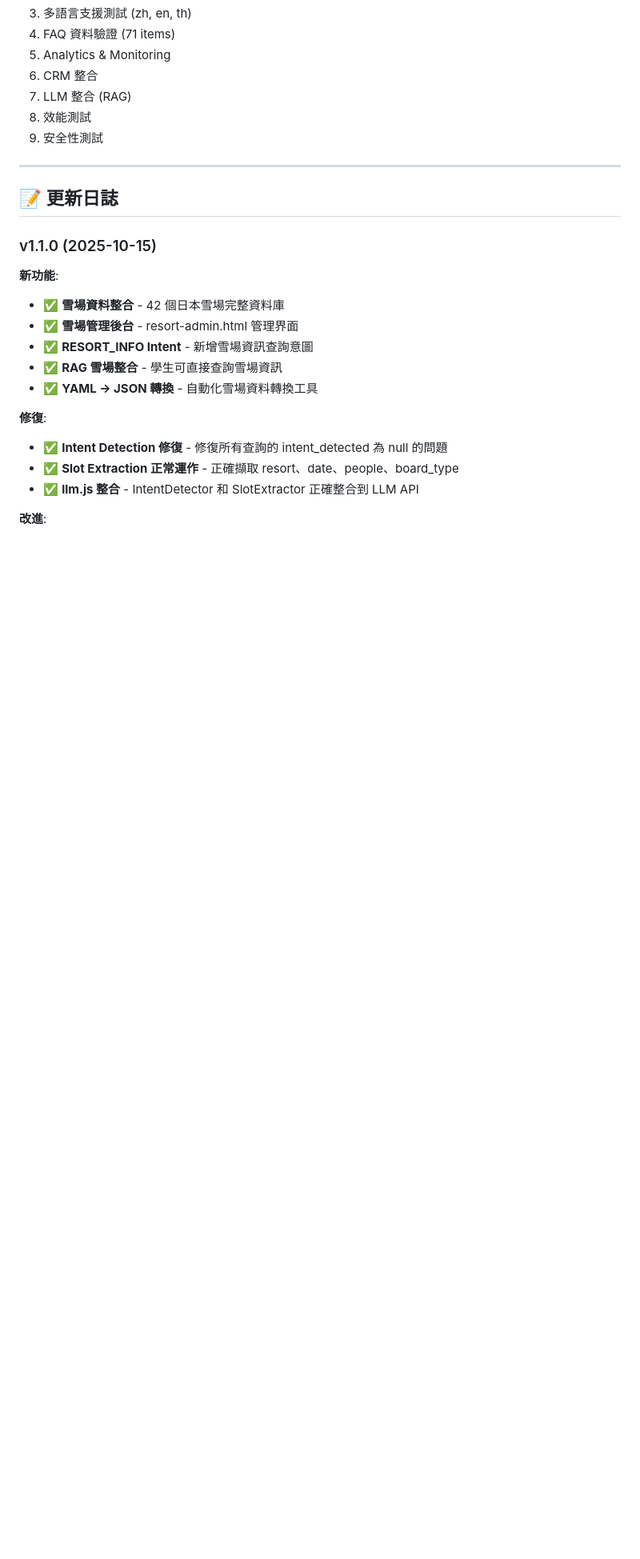
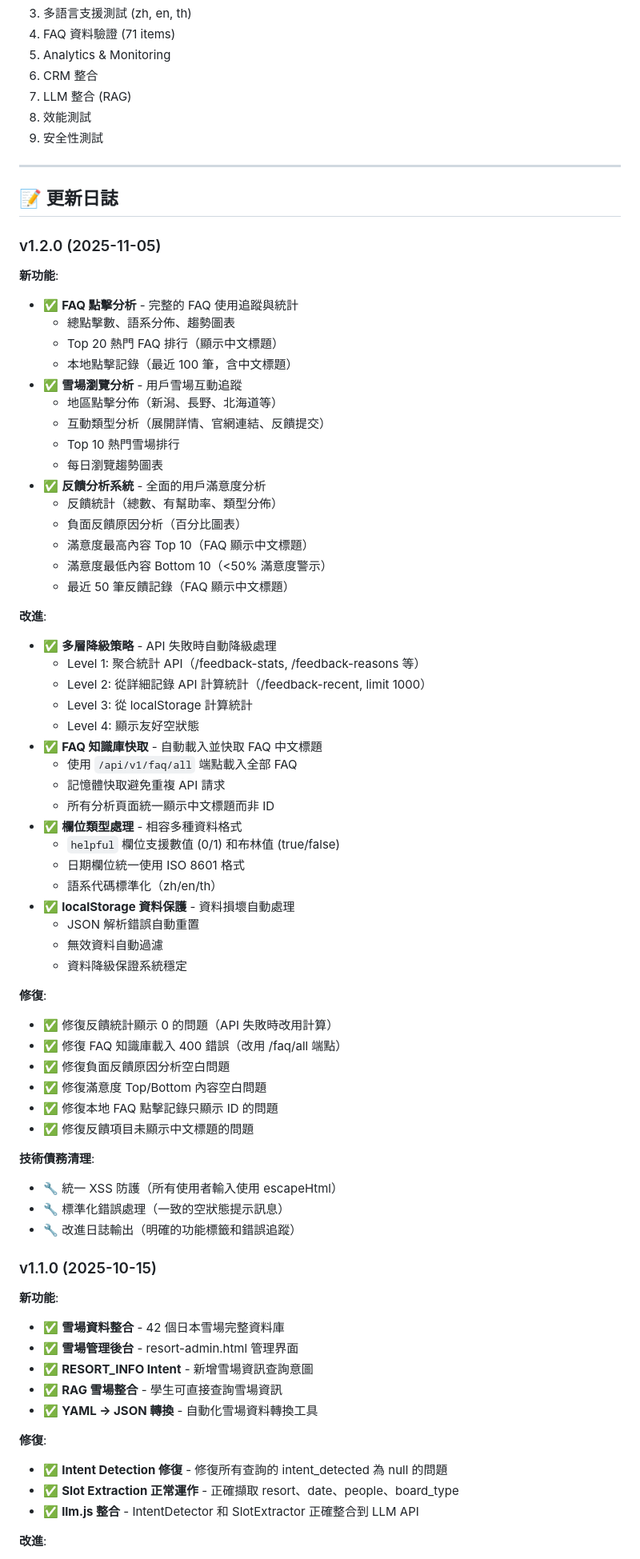
Before and after one commit to James3014/skidiy-faq, a Markdown page: frontend/README.md, the part around one of its changes. Shown at 80% size. Drawn GitHub-style; blank space fills up the shorter version.

```diff
--- a/frontend/README.md
+++ b/frontend/README.md
@@ -1329,6 +1418,57 @@ cat data/customer_inquiries.jsonl | jq '.' > inquiries_formatted.json
 
 ## 📝 更新日誌
 
+### v1.2.0 (2025-11-05)
+
+**新功能**:
+- ✅ **FAQ 點擊分析** - 完整的 FAQ 使用追蹤與統計
+  - 總點擊數、語系分佈、趨勢圖表
+  - Top 20 熱門 FAQ 排行（顯示中文標題）
+  - 本地點擊記錄（最近 100 筆，含中文標題）
+- ✅ **雪場瀏覽分析** - 用戶雪場互動追蹤
+  - 地區點擊分佈（新潟、長野、北海道等）
+  - 互動類型分析（展開詳情、官網連結、反饋提交）
+  - Top 10 熱門雪場排行
+  - 每日瀏覽趨勢圖表
+- ✅ **反饋分析系統** - 全面的用戶滿意度分析
+  - 反饋統計（總數、有幫助率、類型分佈）
+  - 負面反饋原因分析（百分比圖表）
+  - 滿意度最高內容 Top 10（FAQ 顯示中文標題）
+  - 滿意度最低內容 Bottom 10（<50% 滿意度警示）
+  - 最近 50 筆反饋記錄（FAQ 顯示中文標題）
+
+**改進**:
+- ✅ **多層降級策略** - API 失敗時自動降級處理
+  - Level 1: 聚合統計 API（/feedback-stats, /feedback-reasons 等）
+  - Level 2: 從詳細記錄 API 計算統計（/feedback-recent, limit 1000）
+  - Level 3: 從 localStorage 計算統計
+  - Level 4: 顯示友好空狀態
+- ✅ **FAQ 知識庫快取** - 自動載入並快取 FAQ 中文標題
+  - 使用 `/api/v1/faq/all` 端點載入全部 FAQ
+  - 記憶體快取避免重複 API 請求
+  - 所有分析頁面統一顯示中文標題而非 ID
+- ✅ **欄位類型處理** - 相容多種資料格式
+  - `helpful` 欄位支援數值 (0/1) 和布林值 (true/false)
+  - 日期欄位統一使用 ISO 8601 格式
+  - 語系代碼標準化（zh/en/th）
+- ✅ **localStorage 資料保護** - 資料損壞自動處理
+  - JSON 解析錯誤自動重置
+  - 無效資料自動過濾
+  - 資料降級保證系統穩定
+
+**修復**:
+- ✅ 修復反饋統計顯示 0 的問題（API 失敗時改用計算）
+- ✅ 修復 FAQ 知識庫載入 400 錯誤（改用 /faq/all 端點）
+- ✅ 修復負面反饋原因分析空白問題
+- ✅ 修復滿意度 Top/Bottom 內容空白問題
+- ✅ 修復本地 FAQ 點擊記錄只顯示 ID 的問題
+- ✅ 修復反饋項目未顯示中文標題的問題
+
+**技術債務清理**:
+- 🔧 統一 XSS 防護（所有使用者輸入使用 escapeHtml）
+- 🔧 標準化錯誤處理（一致的空狀態提示訊息）
+- 🔧 改進日誌輸出（明確的功能標籤和錯誤追蹤）
+
 ### v1.1.0 (2025-10-15)
 
 **新功能**:
```
Also changed, not shown: other parts of frontend/README.md (+94 -5 lines).
